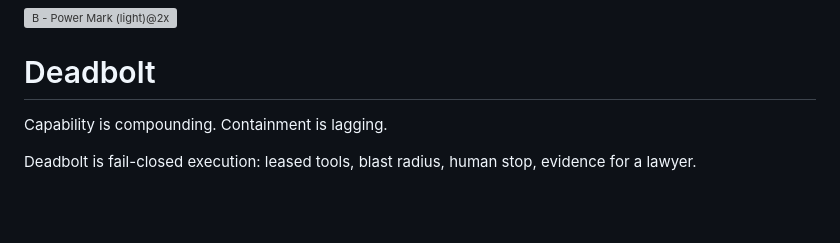
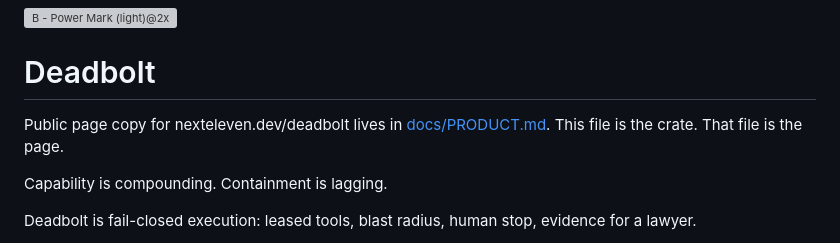
Before and after one commit to seanebones-lang/deadbolt, a Markdown page: README.md, the part around the change. Drawn GitHub-style; blank space fills up the shorter version; grey boxes are pictures that could not be loaded.

Commit message:
docs: add public product page copy

```diff
--- a/README.md
+++ b/README.md
@@ -1,6 +1,8 @@
 <img width="2400" height="1254" alt="B - Power Mark (light)@2x" src="https://github.com/user-attachments/assets/d0acc9ce-de49-4384-99f5-0dfe46b272a6" />
 
 # Deadbolt
+
+Public page copy for nexteleven.dev/deadbolt lives in [docs/PRODUCT.md](docs/PRODUCT.md). This file is the crate. That file is the page.
 
 Capability is compounding. Containment is lagging.
 
```
Also changed, not shown: docs/PRODUCT.md (added, +68 -0 lines).
